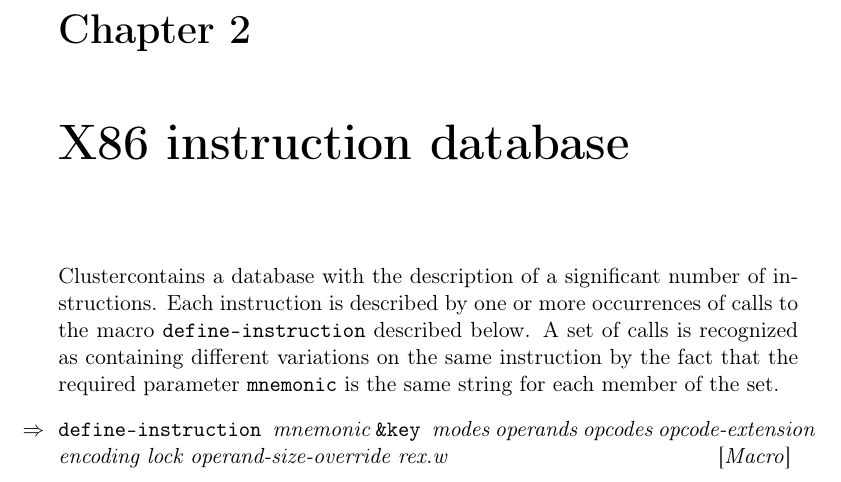
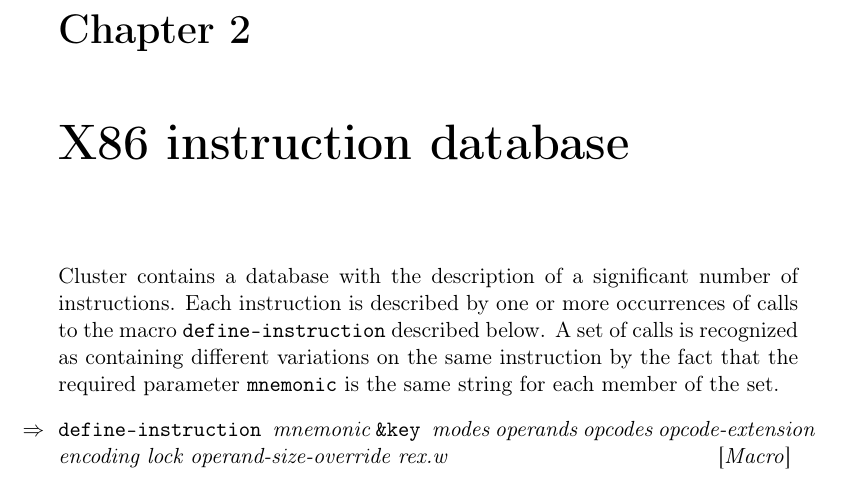
Before and after one commit to robert-strandh/Cluster, a LaTeX book (Documentation/cluster.tex, which reads Documentation/chap-x86-instruction-database.tex): part of page 7 of 11, cut so that both start at the same text. Compiled offline with pdfLaTeX.

Commit message:
Add missing braces.

```diff
--- a/Documentation/chap-x86-instruction-database.tex
+++ b/Documentation/chap-x86-instruction-database.tex
@@ -1,6 +1,6 @@
 \chapter{X86 instruction database}
 
-\sysname contains a database with the description of a significant
+\sysname{} contains a database with the description of a significant
 number of instructions.  Each instruction is described by one or more
 occurrences of calls to the macro \texttt{define-instruction}
 described below.  A set of calls is recognized as containing different
```
